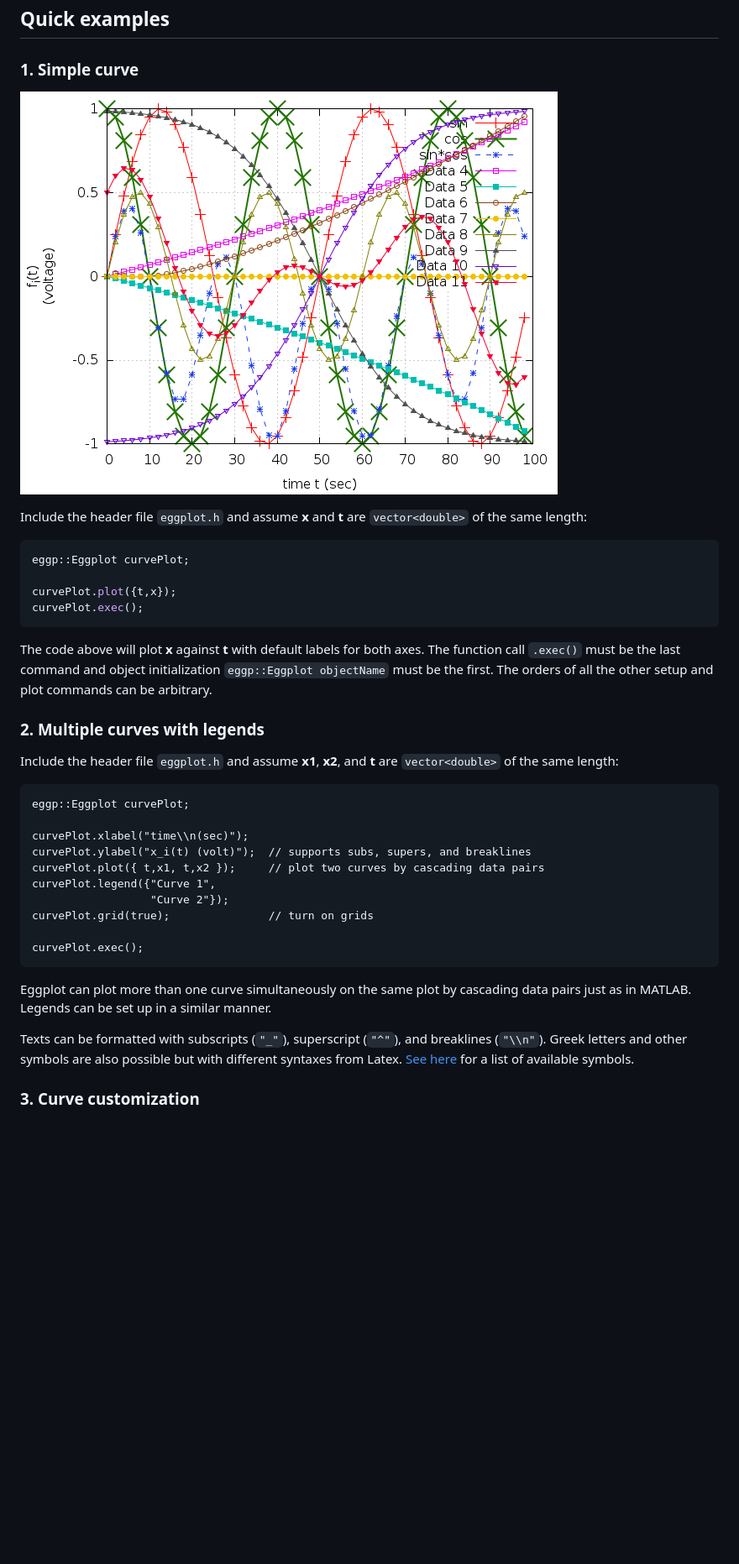
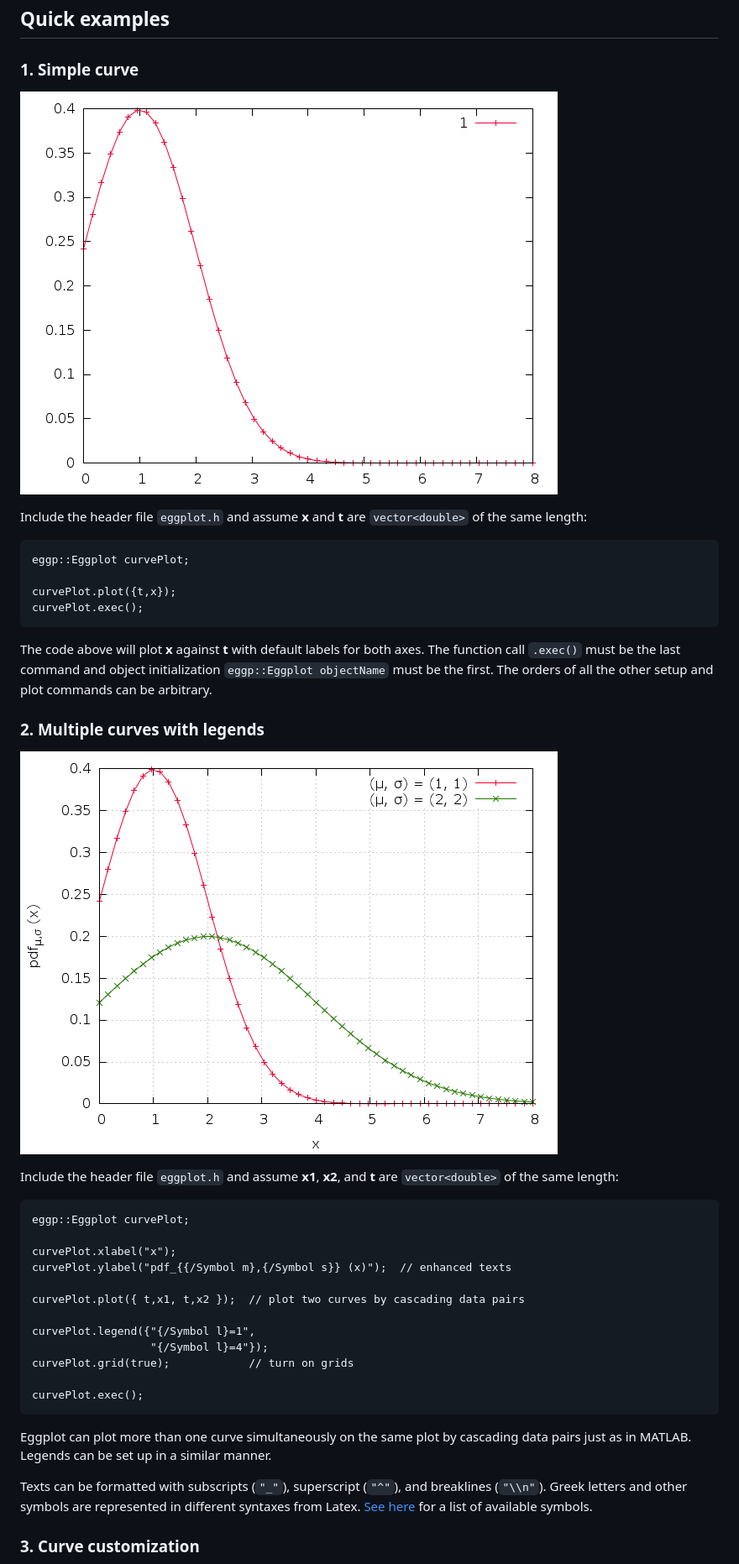
Before and after one commit to yuchsiao/eggplot, a Markdown page: README.md, the part around the change printed below. Shown: that part at 84% size. Drawn GitHub-style; pictures changed too: img/eggp-export-ex1.png (added), img/eggp-export-ex2.png (added), img/eggp-test.png (deleted); blank space fills up the shorter version.

Commit message:
README.md with pictures

````diff
--- a/README.md
+++ b/README.md
@@ -17,16 +17,11 @@ Quick examples
 --------------
 
 ### 1. Simple curve
-
-
-![simple-curve](http://github.com/yuchsiao/eggplot/raw/master/img/eggp-test.png)
-
-
-
+![ex1](http://github.com/yuchsiao/eggplot/raw/master/img/eggp-export-ex1.png)
 
 Include the header file `eggplot.h` and assume __x__ and __t__ are `vector<double>` of the same length:
 
-```c++
+```
 eggp::Eggplot curvePlot;
 
 curvePlot.plot({t,x});
@@ -38,18 +33,21 @@ The function call `.exec()` must be the last command and object initialization `
 The orders of all the other setup and plot commands can be arbitrary.
 
 ### 2. Multiple curves with legends
+![ex2](http://github.com/yuchsiao/eggplot/raw/master/img/eggp-export-ex2.png)
 
 Include the header file `eggplot.h` and assume __x1__, __x2__, and __t__ are `vector<double>` of the same length:
 
 ```
 eggp::Eggplot curvePlot;
 
-curvePlot.xlabel("time\\n(sec)");
-curvePlot.ylabel("x_i(t) (volt)");  // supports subs, supers, and breaklines
-curvePlot.plot({ t,x1, t,x2 });     // plot two curves by cascading data pairs
-curvePlot.legend({"Curve 1",
-                  "Curve 2"});
-curvePlot.grid(true);               // turn on grids
+curvePlot.xlabel("x");
+curvePlot.ylabel("pdf_{{/Symbol m},{/Symbol s}} (x)");  // enhanced texts
+
+curvePlot.plot({ t,x1, t,x2 });  // plot two curves by cascading data pairs
+
+curvePlot.legend({"{/Symbol l}=1",
+                  "{/Symbol l}=4"});
+curvePlot.grid(true);            // turn on grids
 
 curvePlot.exec();
 ```
@@ -58,7 +56,7 @@ Eggplot can plot more than one curve simultaneously on the same plot by cascadin
 Legends can be set up in a similar manner.
 
 Texts can be formatted with subscripts (`"_"`), superscript (`"^"`), and breaklines (`"\\n"`).
-Greek letters and other symbols are also possible but with different syntaxes from Latex.
+Greek letters and other symbols are represented in different syntaxes from Latex.
 [See here](http://mathewpeet.org/lists/symbols/) for a list of available symbols.
 
 ### 3. Curve customization
````
Also changed, not shown: other parts of README.md (+29 -11 lines), img/eggp-export-ex3.png (added), 4 other files.
